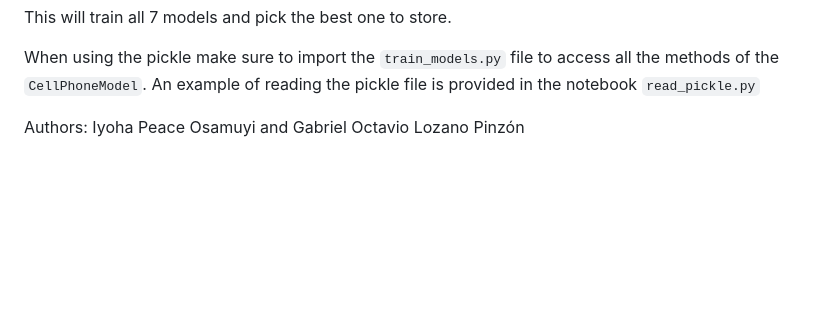
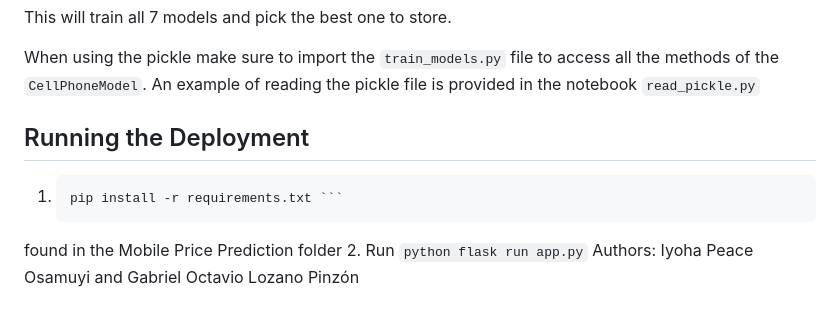
Before and after one commit to Matematikoi/mobile-phones, a Markdown page: README.md, the part around the change. Drawn GitHub-style; blank space fills up the shorter version.

````diff
--- a/README.md
+++ b/README.md
@@ -29,6 +29,10 @@ This will train all 7 models and pick the best one to store.
 
 When using the pickle make sure to import the `train_models.py` file to access all the methods of the `CellPhoneModel`.
 An example of reading the pickle file is provided in the notebook `read_pickle.py`
-
-
+## Running the Deployment
+1. ```sh
+   pip install -r requirements.txt ```
+  found in the Mobile Price Prediction folder
+2. Run ``` python
+      flask run app.py ```
 Authors: Iyoha Peace Osamuyi and  Gabriel Octavio Lozano Pinzón
````
